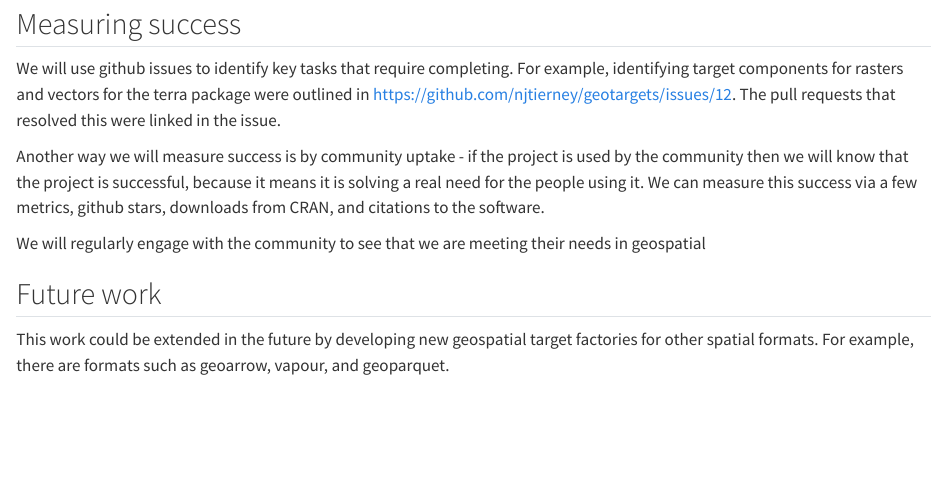
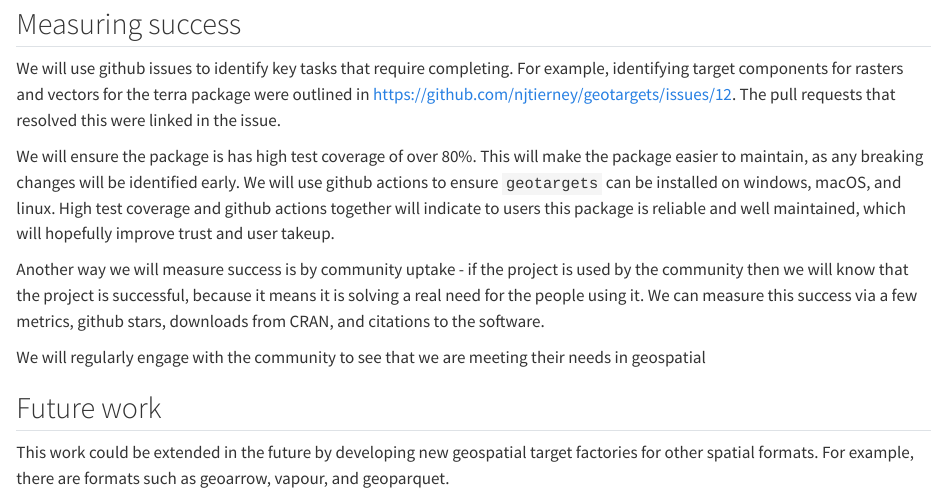
Before and after one commit to cct-datascience/geotargets-isc-proposal, a Quarto document (proposal/success.Qmd): the page in a window 1100 px wide, from 280 px down. Rendered offline with R 4.5, knitr and Pandoc in place of Quarto, with nearby package versions; a font, style sheet, LaTeX package, included part or bibliography that could not be used is replaced or left out.

Commit message:
addign notes on test coverage and GH actions

```diff
--- a/proposal/success.Qmd
+++ b/proposal/success.Qmd
@@ -24,6 +24,9 @@ Success in the geotargets project looks like supporting fundamental geospatial r
 How will we know when success is achieved, what markers can we use along the way
 -->
 We will use github issues to identify key tasks that require completing. For example, identifying target components for rasters and vectors for the terra package were outlined in https://github.com/njtierney/geotargets/issues/12. The pull requests that resolved this were linked in the issue.
+
+We will ensure the package is has high test coverage of over 80%. This will make the package easier to maintain, as any breaking changes will be identified early.
+We will use github actions to ensure `geotargets` can be installed on windows, macOS, and linux. High test coverage and github actions together will indicate to users this package is reliable and well maintained, which will hopefully improve trust and user takeup.
 
 Another way we will measure success is by community uptake - if the project is used by the community then we will know that the project is successful, because it means it is solving a real need for the people using it. We can measure this success via a few metrics, github stars, downloads from CRAN, and citations to the software.
 
```
